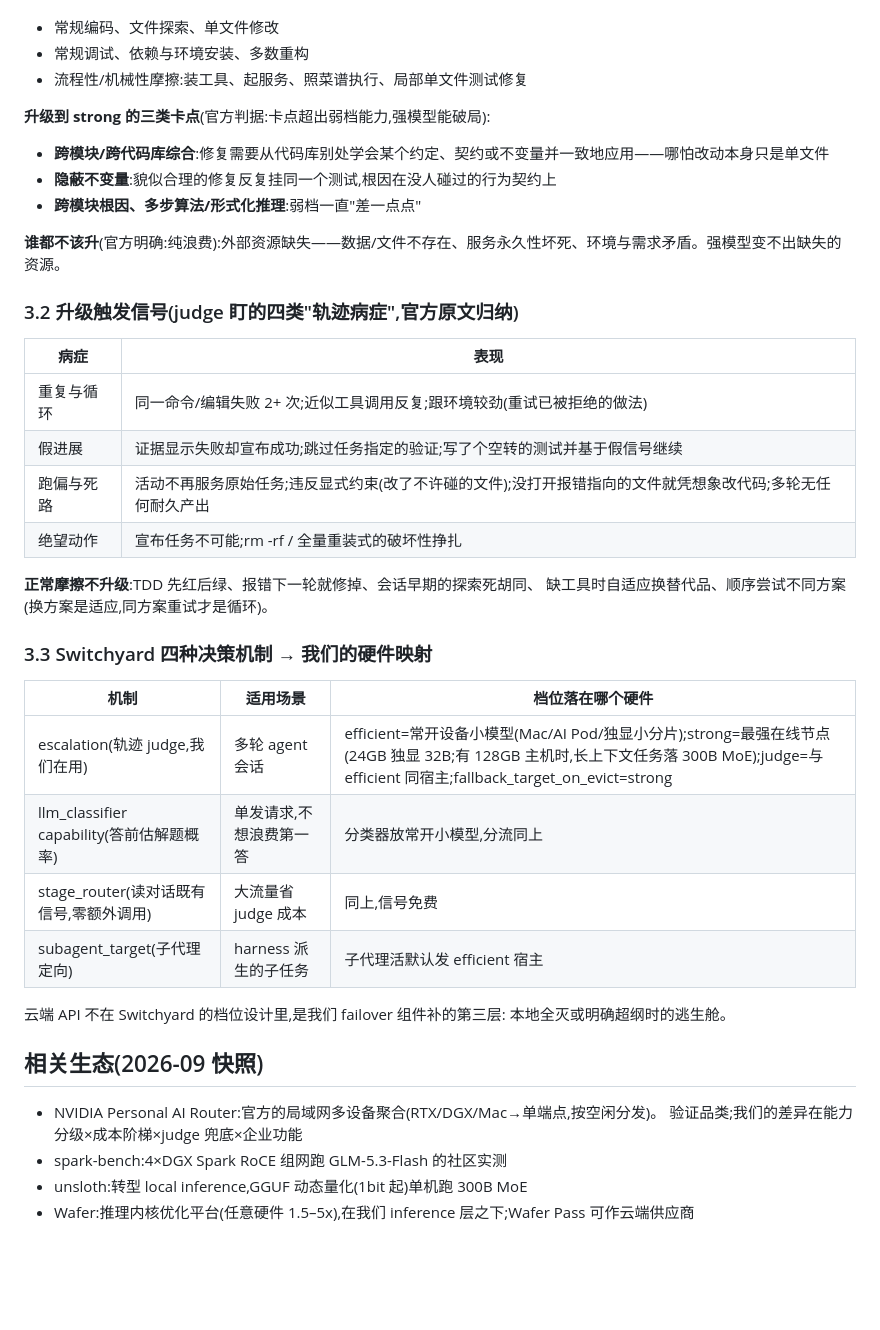
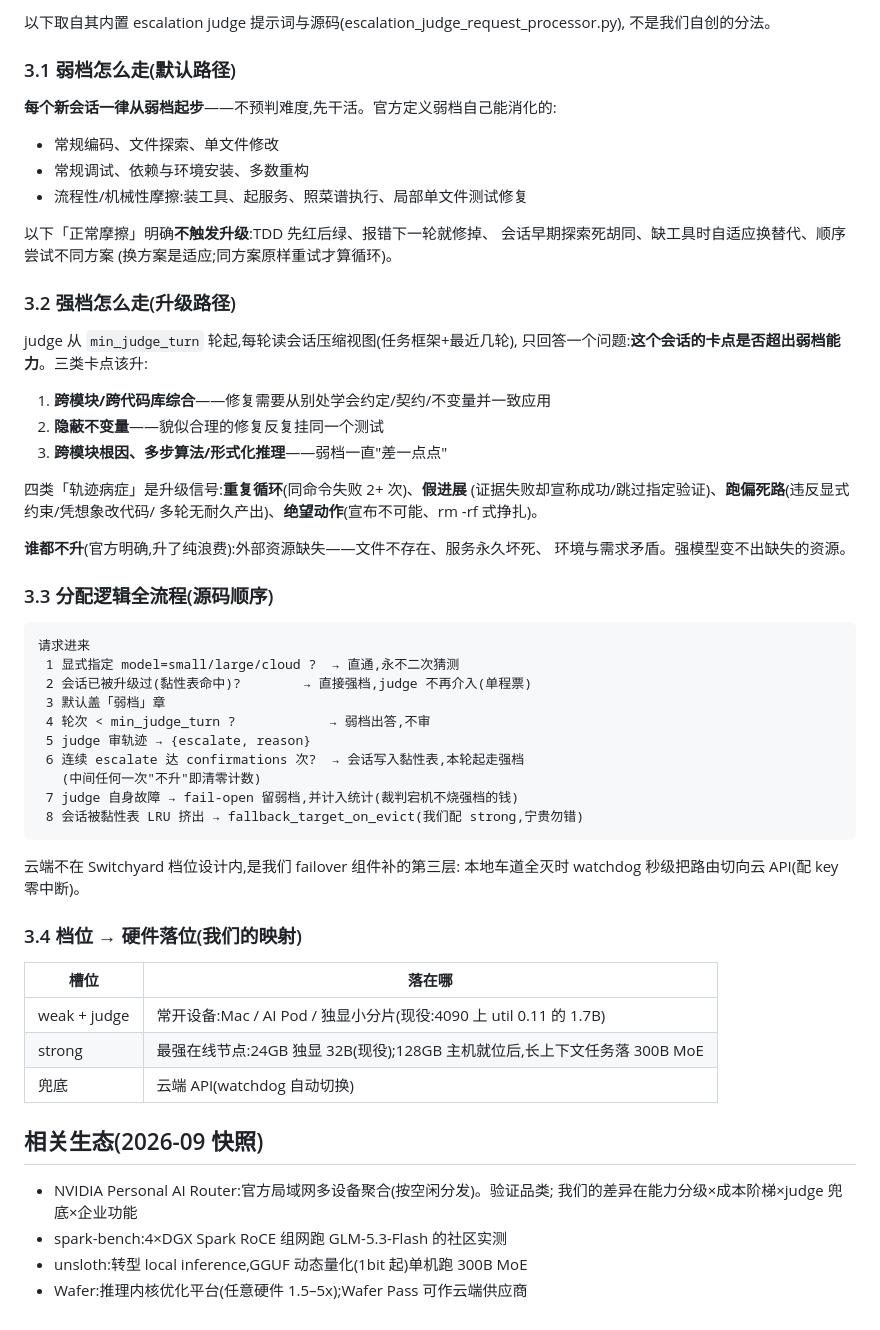
Before and after one commit to murphyren225/local_infer, a Markdown page: docs/hardware-model-matrix.md, the part around one of its changes. Drawn GitHub-style; blank space fills up the shorter version.

Commit message:
docs: 分工矩阵改为 Switchyard 双档结构——模型分强/弱两章(含官方 出厂预置对照),任务章按弱档默认路径/强档升级路径/全流程分配逻辑 (源码顺序 8 步)/档位到硬件落位组织

````diff
--- a/docs/hardware-model-matrix.md
+++ b/docs/hardware-model-matrix.md
@@ -50,44 +57,64 @@ Perplexity 是「买来即用的成品」,AI Pod 是价格更低的国产替代
+以下取自其内置 escalation judge 提示词与源码(escalation_judge_request_processor.py),
+不是我们自创的分法。
+
+### 3.1 弱档怎么走(默认路径)
+
+**每个新会话一律从弱档起步**——不预判难度,先干活。官方定义弱档自己能消化的:
 
 - 常规编码、文件探索、单文件修改
 - 常规调试、依赖与环境安装、多数重构
 - 流程性/机械性摩擦:装工具、起服务、照菜谱执行、局部单文件测试修复
 
-**升级到 strong 的三类卡点**(官方判据:卡点超出弱档能力,强模型能破局):
+以下「正常摩擦」明确**不触发升级**:TDD 先红后绿、报错下一轮就修掉、
+会话早期探索死胡同、缺工具时自适应换替代、顺序尝试不同方案
+(换方案是适应;同方案原样重试才算循环)。
 
-- **跨模块/跨代码库综合**:修复需要从代码库别处学会某个约定、契约或不变量并一致地应用——哪怕改动本身只是单文件
-- **隐蔽不变量**:貌似合理的修复反复挂同一个测试,根因在没人碰过的行为契约上
-- **跨模块根因、多步算法/形式化推理**:弱档一直"差一点点"
+### 3.2 强档怎么走(升级路径)
 
-**谁都不该升**(官方明确:纯浪费):外部资源缺失——数据/文件不存在、服务永久性坏死、环境与需求矛盾。强模型变不出缺失的资源。
+judge 从 `min_judge_turn` 轮起,每轮读会话压缩视图(任务框架+最近几轮),
+只回答一个问题:**这个会话的卡点是否超出弱档能力**。三类卡点该升:
 
-### 3.2 升级触发信号(judge 盯的四类"轨迹病症",官方原文归纳)
+1. **跨模块/跨代码库综合**——修复需要从别处学会约定/契约/不变量并一致应用
+2. **隐蔽不变量**——貌似合理的修复反复挂同一个测试
+3. **跨模块根因、多步算法/形式化推理**——弱档一直"差一点点"
 
-| 病症 | 表现 |
+四类「轨迹病症」是升级信号:**重复循环**(同命令失败 2+ 次)、**假进展**
+(证据失败却宣称成功/跳过指定验证)、**跑偏死路**(违反显式约束/凭想象改代码/
+多轮无耐久产出)、**绝望动作**(宣布不可能、rm -rf 式挣扎)。
+
+**谁都不升**(官方明确,升了纯浪费):外部资源缺失——文件不存在、服务永久坏死、
+环境与需求矛盾。强模型变不出缺失的资源。
+
+### 3.3 分配逻辑全流程(源码顺序)
+
+```
+请求进来
+ 1 显式指定 model=small/large/cloud ?  → 直通,永不二次猜测
+ 2 会话已被升级过(黏性表命中)?        → 直接强档,judge 不再介入(单程票)
+ 3 默认盖「弱档」章
+ 4 轮次 < min_judge_turn ?            → 弱档出答,不审
+ 5 judge 审轨迹 → {escalate, reason}
+ 6 连续 escalate 达 confirmations 次?  → 会话写入黏性表,本轮起走强档
+   (中间任何一次"不升"即清零计数)
+ 7 judge 自身故障 → fail-open 留弱档,并计入统计(裁判宕机不烧强档的钱)
+ 8 会话被黏性表 LRU 挤出 → fallback_target_on_evict(我们配 strong,宁贵勿错)
+```
+
+云端不在 Switchyard 档位设计内,是我们 failover 组件补的第三层:
+本地车道全灭时 watchdog 秒级把路由切向云 API(配 key 零中断)。
+
+### 3.4 档位 → 硬件落位(我们的映射)
+
+| 槽位 | 落在哪 |
 |---|---|
-| 重复与循环 | 同一命令/编辑失败 2+ 次;近似工具调用反复;跟环境较劲(重试已被拒绝的做法) |
-| 假进展 | 证据显示失败却宣布成功;跳过任务指定的验证;写了个空转的测试并基于假信号继续 |
-| 跑偏与死路 | 活动不再服务原始任务;违反显式约束(改了不许碰的文件);没打开报错指向的文件就凭想象改代码;多轮无任何耐久产出 |
-| 绝望动作 | 宣布任务不可能;rm -rf / 全量重装式的破坏性挣扎 |
-
-**正常摩擦不升级**:TDD 先红后绿、报错下一轮就修掉、会话早期的探索死胡同、
-缺工具时自适应换替代品、顺序尝试不同方案(换方案是适应,同方案重试才是循环)。
-
-### 3.3 Switchyard 四种决策机制 → 我们的硬件映射
-
-| 机制 | 适用场景 | 档位落在哪个硬件 |
-|---|---|---|
-| escalation(轨迹 judge,我们在用) | 多轮 agent 会话 | efficient=常开设备小模型(Mac/AI Pod/独显小分片);strong=最强在线节点(24GB 独显 32B;有 128GB 主机时,长上下文任务落 300B MoE);judge=与 efficient 同宿主;fallback_target_on_evict=strong |
-| llm_classifier capability(答前估解题概率) | 单发请求,不想浪费第一答 | 分类器放常开小模型,分流同上 |
-| stage_router(读对话既有信号,零额外调用) | 大流量省 judge 成本 | 同上,信号免费 |
-| subagent_target(子代理定向) | harness 派生的子任务 | 子代理活默认发 efficient 宿主 |
-
-云端 API 不在 Switchyard 的档位设计里,是我们 failover 组件补的第三层:
-本地全灭或明确超纲时的逃生舱。
+| weak + judge | 常开设备:Mac / AI Pod / 独显小分片(现役:4090 上 util 0.11 的 1.7B) |
+| strong | 最强在线节点:24GB 独显 32B(现役);128GB 主机就位后,长上下文任务落 300B MoE |
+| 兜底 | 云端 API(watchdog 自动切换) |
 
 ## 相关生态(2026-09 快照)
 
-- NVIDIA Personal AI Router:官方的局域网多设备聚合(RTX/DGX/Mac→单端点,按空闲分发)。
-  验证品类;我们的差异在能力分级×成本阶梯×judge 兜底×企业功能
+- NVIDIA Personal AI Router:官方局域网多设备聚合(按空闲分发)。验证品类;
+  我们的差异在能力分级×成本阶梯×judge 兜底×企业功能
 - spark-bench:4×DGX Spark RoCE 组网跑 GLM-5.3-Flash 的社区实测
 - unsloth:转型 local inference,GGUF 动态量化(1bit 起)单机跑 300B MoE
-- Wafer:推理内核优化平台(任意硬件 1.5–5x),在我们 inference 层之下;Wafer Pass 可作云端供应商
+- Wafer:推理内核优化平台(任意硬件 1.5–5x);Wafer Pass 可作云端供应商
````
Also changed, not shown: other parts of docs/hardware-model-matrix.md (+32 -25 lines).
